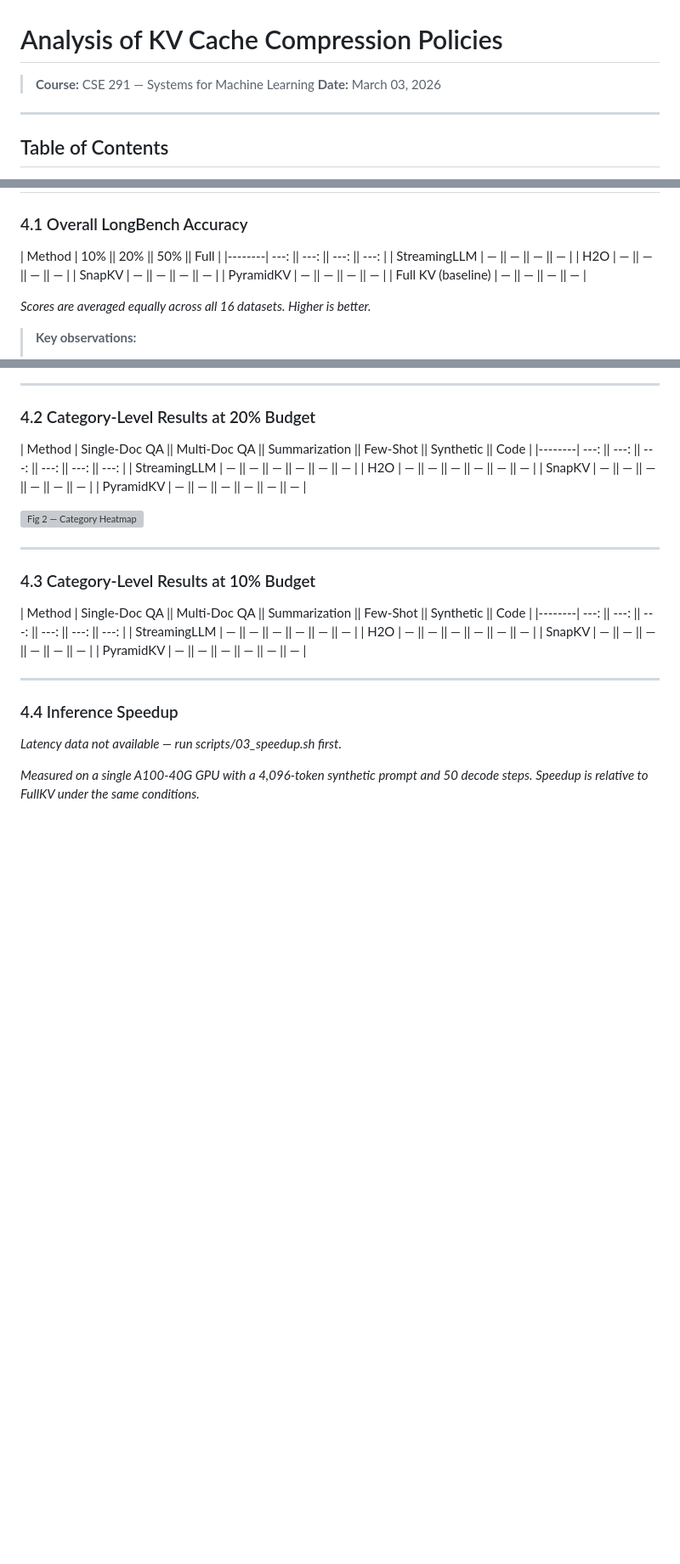
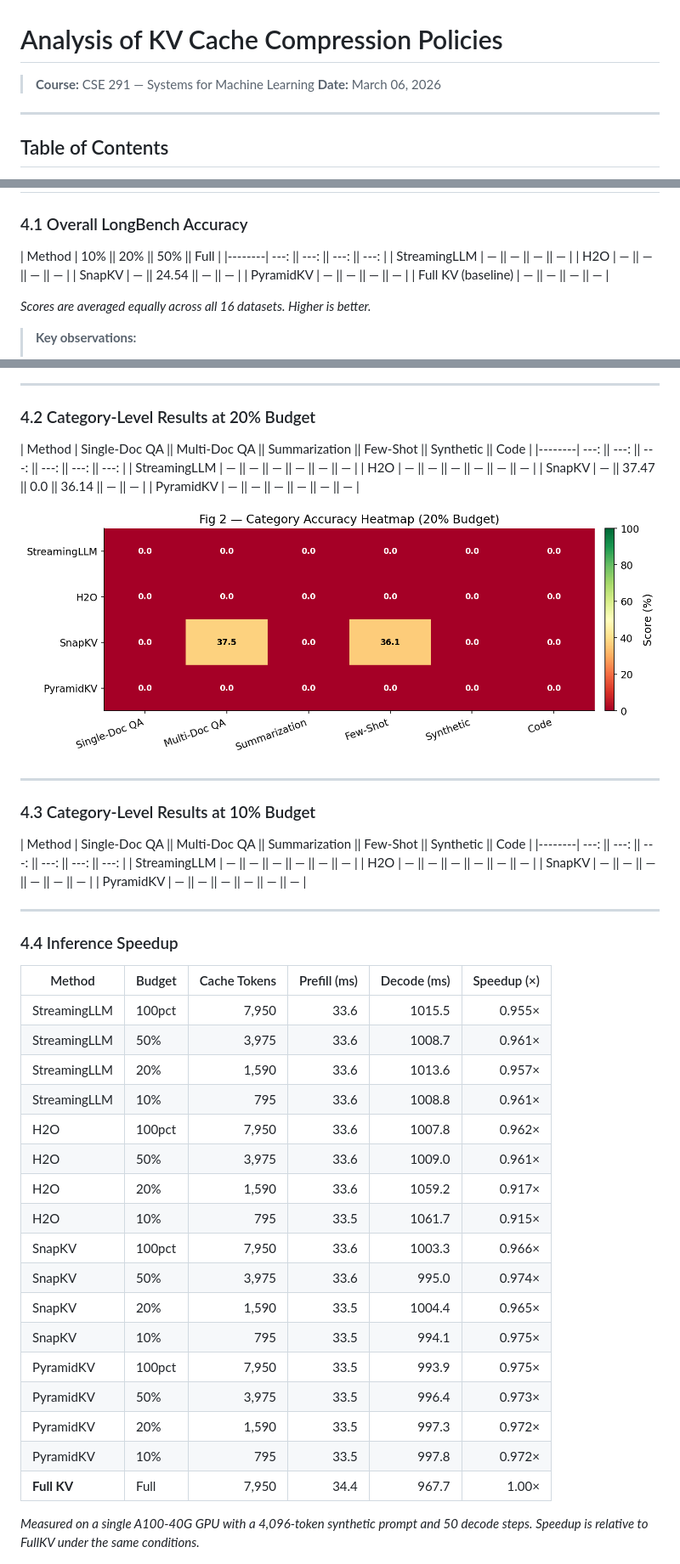
Before and after one commit to aditya-iyer1/kvc-test-291, a Markdown page: kv_cache_compression_analysis.md, 3 parts joined by grey strips. Shown: that part at 85% size. GitHub-like rendering; pictures changed too: results/figures/fig2_category_heatmap.png (added); blank space fills up the shorter version; grey boxes are pictures that could not be loaded.

Commit message:
executed first end to end run of pipeline

```diff
--- a/kv_cache_compression_analysis.md
+++ b/kv_cache_compression_analysis.md
@@ -1,7 +1,7 @@
 # Analysis of KV Cache Compression Policies
 
 > **Course:** CSE 291 — Systems for Machine Learning
-> **Date:** March 03, 2026
+> **Date:** March 06, 2026
 
 ---
 
@@ -283,7 +283,7 @@ We evaluate on all **16 English datasets** from LongBench v1 (THUDM/LongBench):
 |--------| ---: || ---: || ---: || ---: |
 | StreamingLLM | — || — || — || — |
 | H2O | — || — || — || — |
-| SnapKV | — || — || — || — |
+| SnapKV | — || 24.54 || — || — |
 | PyramidKV | — || — || — || — |
 | Full KV (baseline) | — || — || — || — |
 
@@ -305,7 +305,7 @@ We evaluate on all **16 English datasets** from LongBench v1 (THUDM/LongBench):
 |--------| ---: || ---: || ---: || ---: || ---: || ---: |
 | StreamingLLM | — || — || — || — || — || — |
 | H2O | — || — || — || — || — || — |
-| SnapKV | — || — || — || — || — || — |
+| SnapKV | — || 37.47 || 0.0 || 36.14 || — || — |
 | PyramidKV | — || — || — || — || — || — |
 
 ![Fig 2 — Category Heatmap](results/figures/fig2_category_heatmap.png)
@@ -325,7 +325,25 @@ We evaluate on all **16 English datasets** from LongBench v1 (THUDM/LongBench):
 
 ### 4.4 Inference Speedup
 
-*Latency data not available — run scripts/03_speedup.sh first.*
+| Method | Budget | Cache Tokens | Prefill (ms) | Decode (ms) | Speedup (×) |
+|--------|--------|----------:|----------:|----------:|----------:|
+| StreamingLLM | 100pct | 7,950 | 33.6 | 1015.5 | 0.955× |
+| StreamingLLM | 50% | 3,975 | 33.6 | 1008.7 | 0.961× |
+| StreamingLLM | 20% | 1,590 | 33.6 | 1013.6 | 0.957× |
+| StreamingLLM | 10% | 795 | 33.6 | 1008.8 | 0.961× |
+| H2O | 100pct | 7,950 | 33.6 | 1007.8 | 0.962× |
+| H2O | 50% | 3,975 | 33.6 | 1009.0 | 0.961× |
+| H2O | 20% | 1,590 | 33.6 | 1059.2 | 0.917× |
+| H2O | 10% | 795 | 33.5 | 1061.7 | 0.915× |
+| SnapKV | 100pct | 7,950 | 33.6 | 1003.3 | 0.966× |
+| SnapKV | 50% | 3,975 | 33.6 | 995.0 | 0.974× |
+| SnapKV | 20% | 1,590 | 33.5 | 1004.4 | 0.965× |
+| SnapKV | 10% | 795 | 33.5 | 994.1 | 0.975× |
+| PyramidKV | 100pct | 7,950 | 33.5 | 993.9 | 0.975× |
+| PyramidKV | 50% | 3,975 | 33.5 | 996.4 | 0.973× |
+| PyramidKV | 20% | 1,590 | 33.5 | 997.3 | 0.972× |
+| PyramidKV | 10% | 795 | 33.5 | 997.8 | 0.972× |
+| **Full KV** | Full | 7,950 | 34.4 | 967.7 | 1.00× |
 
 *Measured on a single A100-40G GPU with a 4,096-token synthetic prompt and 50 decode steps.*
 *Speedup is relative to FullKV under the same conditions.*
```
Also changed, not shown: results/figures/fig1_accuracy_by_budget.png (added), results/figures/fig3_speedup.png (added), results/figures/fig4_accuracy_vs_speedup.png (added), results/figures/fig5_dataset_radar.png (added), 4 other files.
